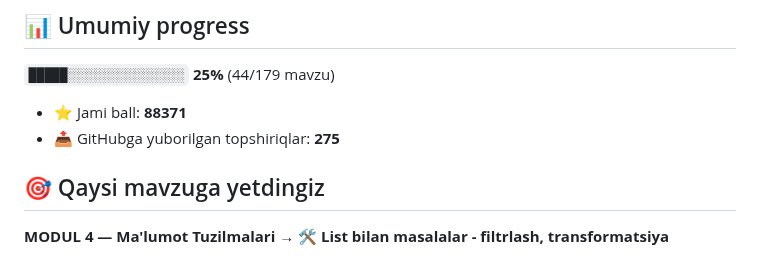
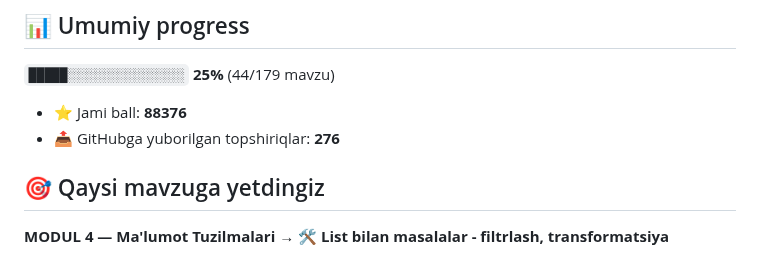
Before and after one commit to mirzakarimovilhom/aziz-academy-topshiriqlar, a Markdown page: README.md, the part around one of its changes. Drawn GitHub-style.

Commit message:
docs: progress README yangilandi

```diff
--- a/README.md
+++ b/README.md
@@ -6,8 +6,8 @@
 
 `█████░░░░░░░░░░░░░░░` **25%**  (44/179 mavzu)
 
-- ⭐ Jami ball: **88371**
-- 📤 GitHubga yuborilgan topshiriqlar: **275**
+- ⭐ Jami ball: **88376**
+- 📤 GitHubga yuborilgan topshiriqlar: **276**
 
 ## 🎯 Qaysi mavzuga yetdingiz
 
```
Also changed, not shown: other parts of README.md (+1 -1 lines).
